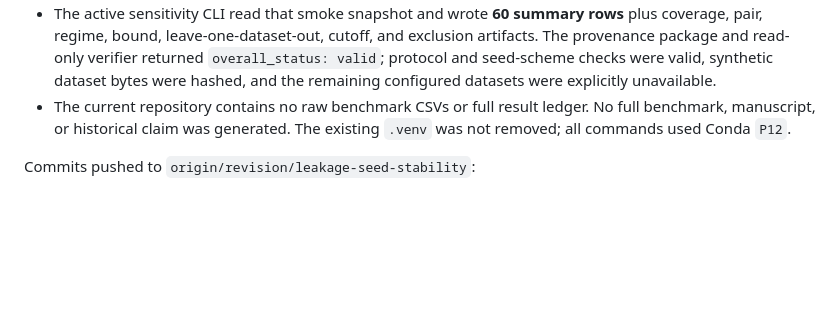
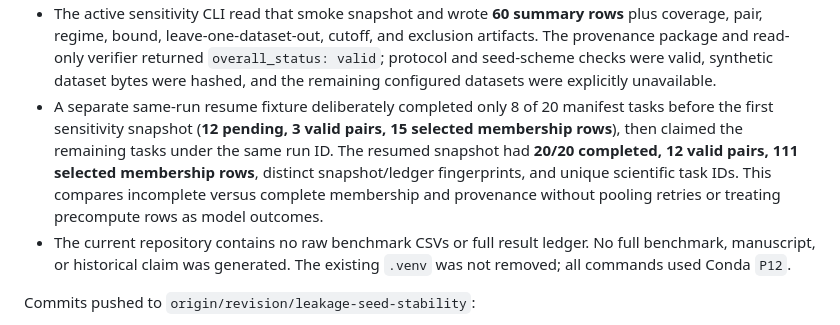
Before and after one commit to mdshoaibuddinchanda/AutoFE-ShiftBench, a Markdown page: provenance/reviewer3_problems_9_10.md, the part around the change. GitHub-like rendering; blank space fills up the shorter version.

Commit message:
Record incomplete resume verification

```diff
--- a/provenance/reviewer3_problems_9_10.md
+++ b/provenance/reviewer3_problems_9_10.md
@@ -52,6 +52,7 @@ Final record:
 - `D:\Conda\P12\python.exe -m compileall -q -f src tests`: completed with no compile errors. The two pre-existing `invalid escape sequence \\D` warnings in `src/analysis/structural_analysis.py` remain unrelated. `git diff --check` passed.
 - Bounded production smoke ran in a disposable source copy with two synthetic configured datasets, two seeds, one fold, clean plus Gaussian noise, `Raw`, `Raw_Capped`, `Raw_Full`, and `AutoFE_Baseline`, logistic regression, one worker, 30-second task timeout, one attempt, and FSVA diagnostics capped at 16 rows. The manifest declared **40 intended tasks** (8 precompute + 32 model); **32 completed** (8 precompute + 24 model rows in the ledger) and **8 model tasks remained pending** after the declared stop limit was reached at a dataset boundary. There were no failures, timeouts, or skips, with **32 attempts**, **32 durable results**, and **24 diagnostic-bearing ledger rows**. The ledger contained all four declared pipelines. The smoke source copy was removed after inspection.
 - The active sensitivity CLI read that smoke snapshot and wrote **60 summary rows** plus coverage, pair, regime, bound, leave-one-dataset-out, cutoff, and exclusion artifacts. The provenance package and read-only verifier returned `overall_status: valid`; protocol and seed-scheme checks were valid, synthetic dataset bytes were hashed, and the remaining configured datasets were explicitly unavailable.
+- A separate same-run resume fixture deliberately completed only 8 of 20 manifest tasks before the first sensitivity snapshot (**12 pending, 3 valid pairs, 15 selected membership rows**), then claimed the remaining tasks under the same run ID. The resumed snapshot had **20/20 completed, 12 valid pairs, 111 selected membership rows**, distinct snapshot/ledger fingerprints, and unique scientific task IDs. This compares incomplete versus complete membership and provenance without pooling retries or treating precompute rows as model outcomes.
 - The current repository contains no raw benchmark CSVs or full result ledger. No full benchmark, manuscript, or historical claim was generated. The existing `.venv` was not removed; all commands used Conda `P12`.
 
 Commits pushed to `origin/revision/leakage-seed-stability`:
```
